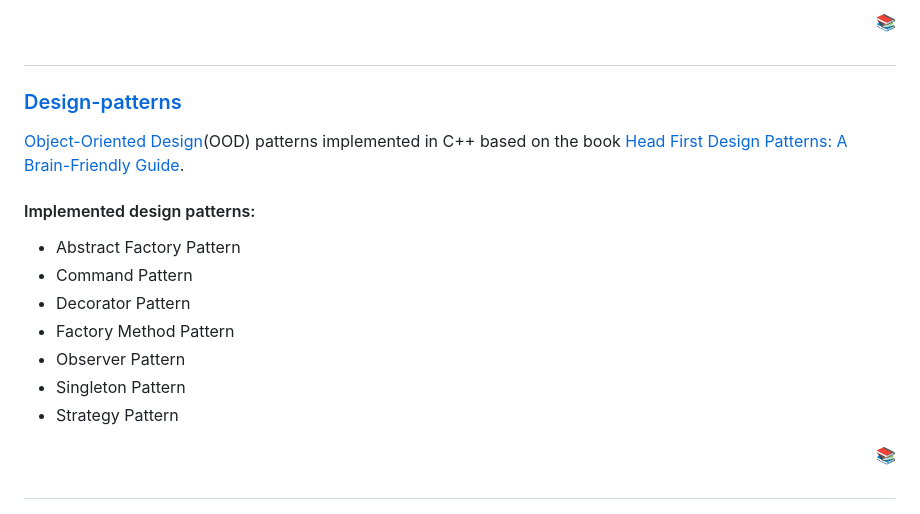
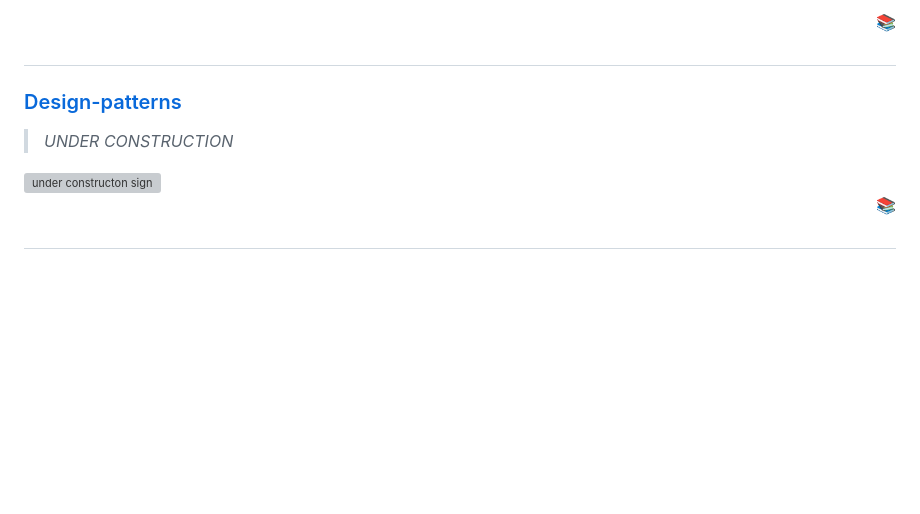
Before and after one commit to ibra-kdbra/Cpp_Projects, a Markdown page: README.md, the part around one of its changes. Rendered like a GitHub page; blank space fills up the shorter version; grey boxes are pictures that could not be loaded.

Commit message:
little update

```diff
--- a/README.md
+++ b/README.md
@@ -182,14 +182,8 @@ Complex macros are useful when pushing the limits of what C/C++ can do. For exam
 
-[Object-Oriented Design](https://en.wikipedia.org/wiki/Object-oriented_analysis_and_design#Object-oriented_design)(OOD) patterns implemented in C++ based on the book [Head First Design Patterns: A Brain-Friendly Guide](https://www.amazon.com/Head-First-Design-Patterns-Brain-Friendly/dp/0596007124).
+> _UNDER CONSTRUCTION_
 
-#### Implemented design patterns:
- - Abstract Factory Pattern
- - Command Pattern
- - Decorator Pattern
- - Factory Method Pattern
- - Observer Pattern
- - Singleton Pattern
- - Strategy Pattern
+<img src="https://wiki.archiveteam.org/images/8/8b/Underconstruction.gif" width="200" alt="under constructon sign">
+
 <div align="right">
 <a href="#projects-titles"> 📚 </a>
 </div>
```
Also changed, not shown: other parts of README.md (+2 -2 lines).
